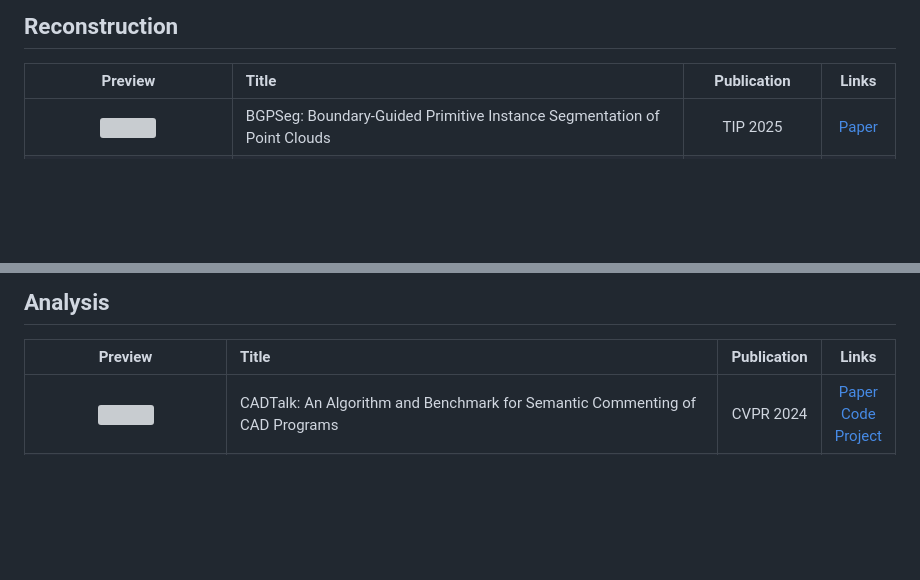
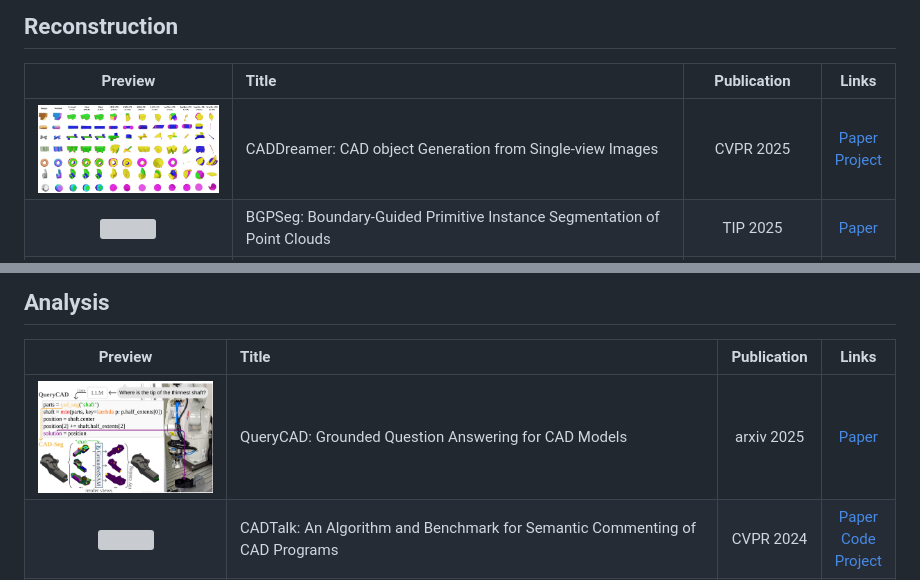
Before and after one commit to BunnySoCrazy/Awesome-Neural-CAD, a Markdown page: README.md, 2 parts joined by grey strips. Drawn GitHub-style; pictures changed too: assets/img/CADDreamer.jpg (added), assets/img/QueryCAD.jpg (added); blank space fills up the shorter version; grey boxes are pictures that could not be loaded.

```diff
--- a/README.md
+++ b/README.md
@@ -41,6 +41,7 @@
 
 | Preview | Title | Publication | Links |
 |:---:|:---|:---:|:---:|
+| <img src="assets/img/CADDreamer.jpg" width="300"> | CADDreamer: CAD object Generation from Single-view Images | CVPR 2025 | [Paper](https://arxiv.org/abs/2502.20732) <br> [Project](https://lidan233.github.io/caddreamer/) |
 | <img src="assets/img/BGPSeg.jpg" width="300"> | BGPSeg: Boundary-Guided Primitive Instance Segmentation of Point Clouds | TIP 2025 | [Paper](https://ieeexplore.ieee.org/abstract/document/10896454) |
 | <img src="assets/img/recode.jpg" width="300"> | CAD-Recode: Reverse Engineering CAD Code from Point Clouds | arXiv 2024 | [Paper](https://arxiv.org/pdf/2412.14042) <br> [Code](https://github.com/filaPro/cad-recode) |
 | <img src="assets/img/Img2CAD.jpg" width="300"> | Img2CAD: Conditioned 3D CAD Model Generation from Single Image with Structured Visual Geometry | arXiv 2024 | [Paper](https://arxiv.org/pdf/2410.03417) |
@@ -100,6 +101,7 @@
 
 | Preview | Title | Publication | Links |
 |:---:|:---|:---:|:---:|
+| <img src="assets/img/QueryCAD.jpg" width="210"> | QueryCAD: Grounded Question Answering for CAD Models | arxiv 2025 | [Paper](https://arxiv.org/abs/2409.08704) |
 | <img src="assets/img/CADTalk.jpg" width="210"> | CADTalk: An Algorithm and Benchmark for Semantic Commenting of CAD Programs | CVPR 2024 | [Paper](https://arxiv.org/abs/2311.16703) <br> [Code](https://github.com/YYYYYHC/CADTalk)  <br> [Project](https://enigma-li.github.io/CADTalk/) |
 | <img src="assets/img/GAT-CADNet.jpg" width="210"> | GAT-CADNet: Graph Attention Network for Panoptic Symbol Spotting in CAD Drawings | CVPR 2022 | [Paper](https://openaccess.thecvf.com/content/CVPR2022/papers/Zheng_GAT-CADNet_Graph_Attention_Network_for_Panoptic_Symbol_Spotting_in_CAD_CVPR_2022_paper.pdf) <br> [Code](https://github.com/Liberation-happy/GAT-CADNet) |
 | <img src="assets/img/UV-Net.jpg" width="210"> | UV-Net: Learning from Boundary Representations | CVPR 2021 | [Paper](https://arxiv.org/abs/2006.10211) <br> [Code](https://github.com/AutodeskAILab/UV-Net) |
```
Also changed, not shown: 1 other file.
